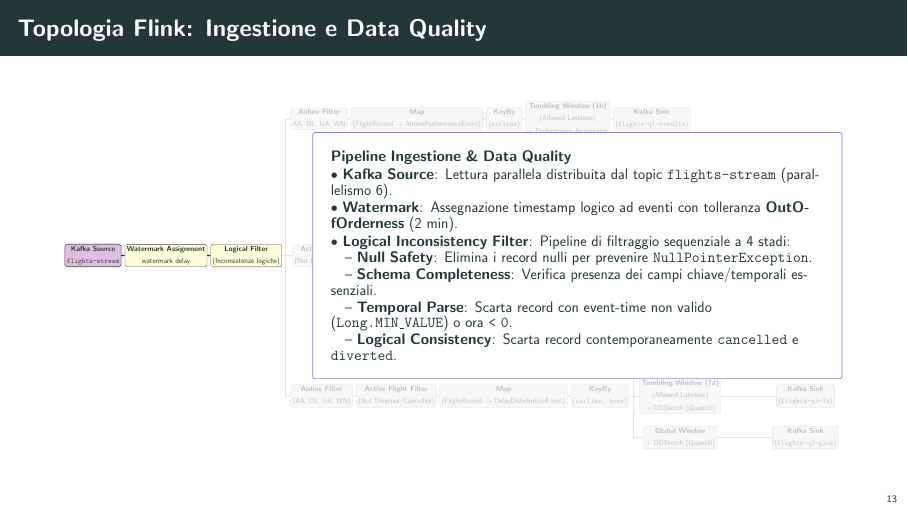
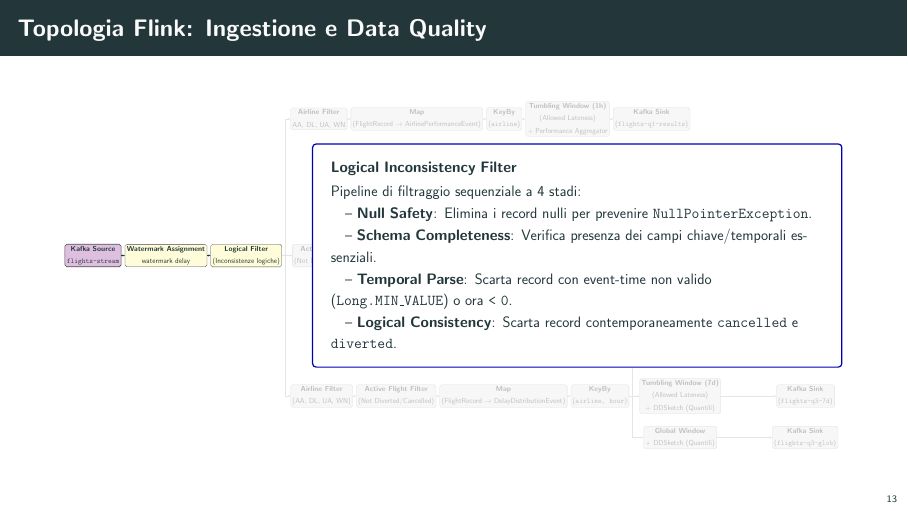
Before and after one commit to flavio-simonelli/flight-streaming-distributed-analysis, LaTeX slides (Presentation/presentazione.tex): page 13 of 38. Compiled offline with pdfLaTeX.

Commit message:
docs: update card styles in presentation for improved readability and aesthetics

```diff
--- a/Presentation/presentazione.tex
+++ b/Presentation/presentazione.tex
@@ -868,7 +868,7 @@ for time.Now().Before(deadline) {
         sink/.style={fill=green!25, line width=1pt},
         muted/.style={fill=black!3, draw=black!12, text=black!25},
         mutedline/.style={draw=black!10},
-        card/.style={fill=white, draw=blue!50, rounded corners=4pt, line width=1.2pt, text width=28.5cm, font=\fontsize{24.5pt}{26.5pt}\selectfont, inner sep=8pt, align=left}
+        card/.style={fill=white, draw=blue!70!black, rounded corners=6pt, line width=2pt, text width=28.5cm, font=\fontsize{24.5pt}{40pt}\selectfont, inner xsep=35pt, inner ysep=25pt, align=left}
     ]
                 %% INGESTIONE E PREPROCESSING (EVIDENZIATI)
                 \node[source] (KafkaSource) {\lblKafkaSource};
@@ -960,11 +960,9 @@ for time.Now().Before(deadline) {
                 \end{scope}
 
         %% FLOATING CARD
-        \node[card, font=\fontsize{24pt}{26pt}\selectfont, inner xsep=30pt, inner ysep=30pt] at (28, 0) {
-            \textbf{Pipeline Ingestione \& Data Quality}\\[0.15cm]
-            \textbullet\ \textbf{Kafka Source}: Lettura parallela distribuita dal topic \texttt{flights-stream} (parallelismo 6).\\[0.1cm]
-            \textbullet\ \textbf{Watermark}: Assegnazione timestamp logico ad eventi con tolleranza \textbf{OutOfOrderness} (2 min).\\[0.1cm]
-            \textbullet\ \textbf{Logical Inconsistency Filter}: Pipeline di filtraggio sequenziale a 4 stadi:\\[0.05cm]
+        \node[card, font=\fontsize{24pt}{35pt}\selectfont, inner xsep=30pt, inner ysep=30pt] at (28, 0) {
+            \textbf{Logical Inconsistency Filter}\\[0.15cm]
+            Pipeline di filtraggio sequenziale a 4 stadi:\\[0.05cm]
             \quad -- \textbf{Null Safety}: Elimina i record nulli per prevenire \texttt{NullPointerException}.\\[0.05cm]
             \quad -- \textbf{Schema Completeness}: Verifica presenza dei campi chiave/temporali essenziali.\\[0.05cm]
             \quad -- \textbf{Temporal Parse}: Scarta record con event-time non valido (\texttt{Long.MIN\_VALUE}) o ora \texttt{< 0}.\\[0.05cm]
```
Also changed, not shown: Presentation/presentazione.tex (6 more changed lines).
